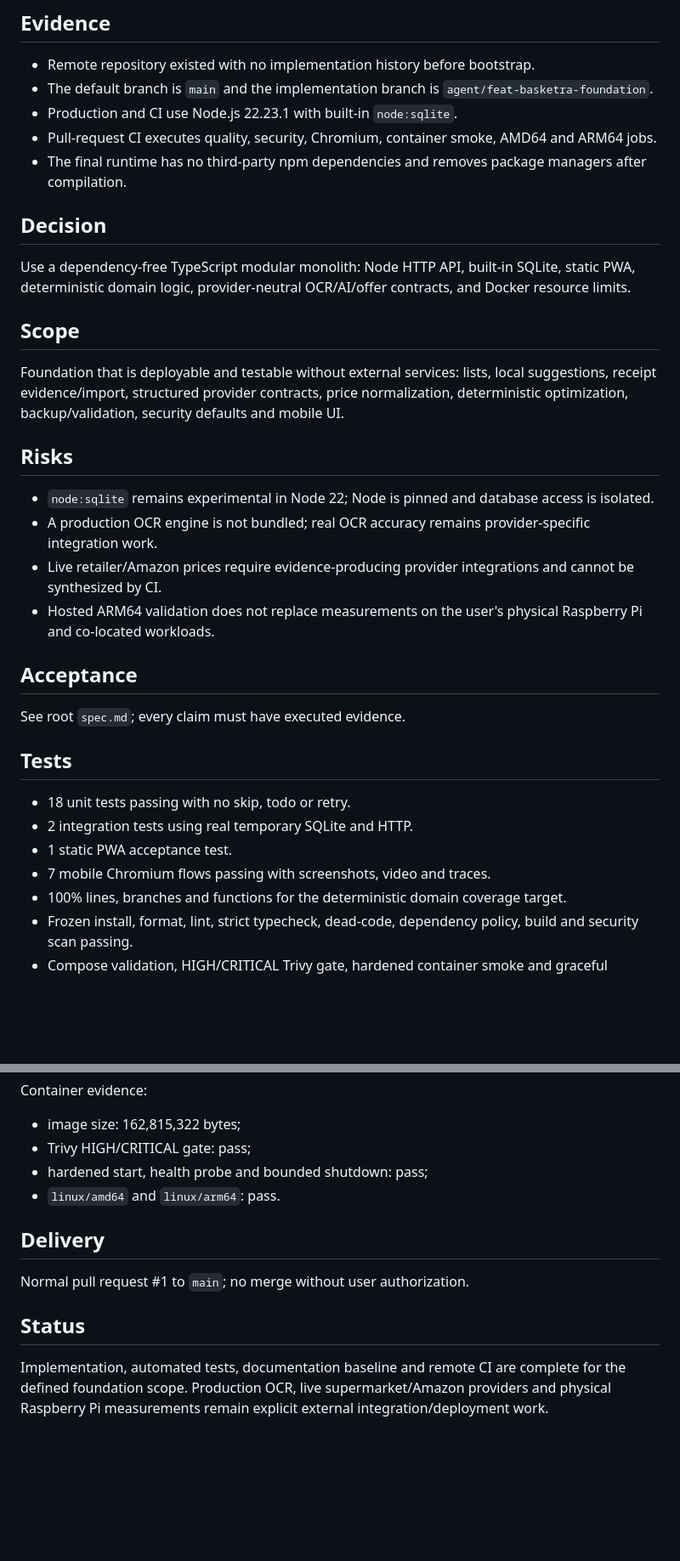
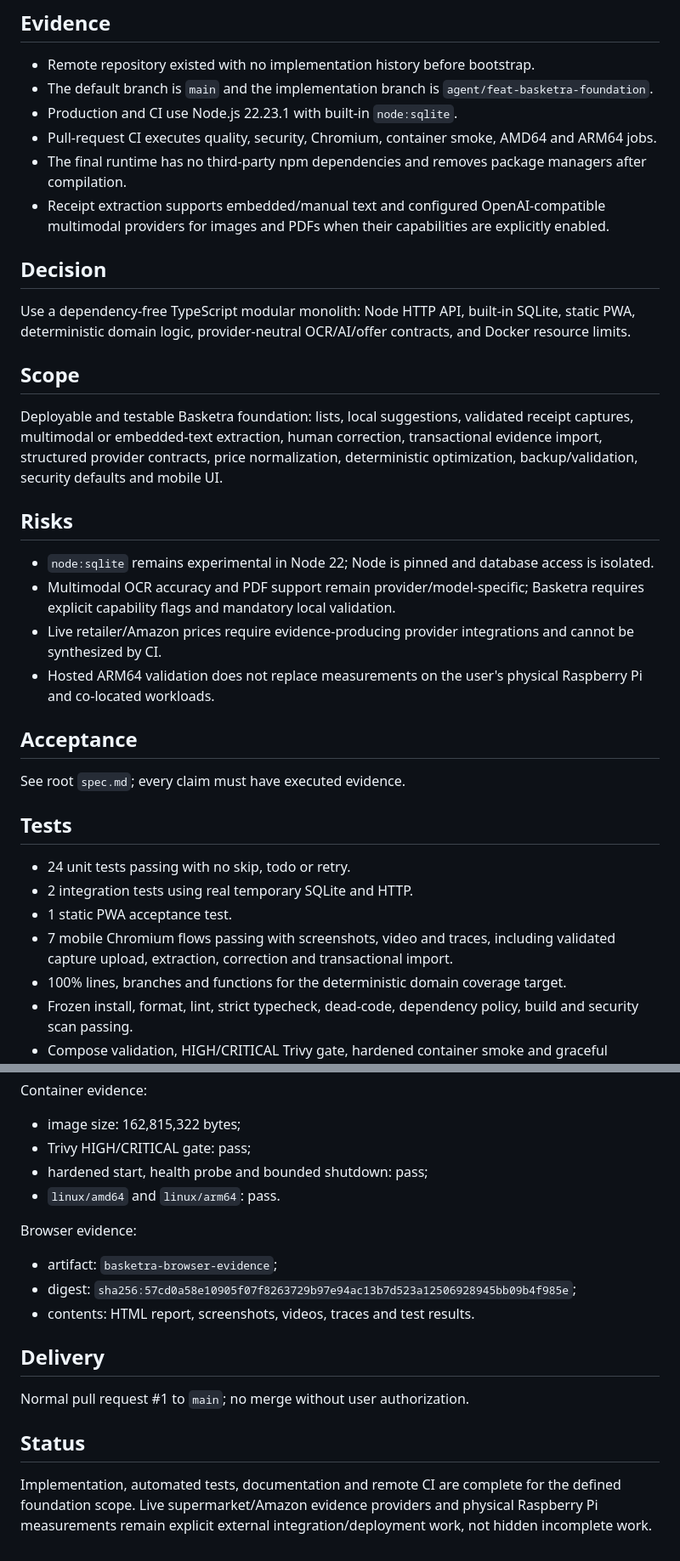
Before and after one commit to juanjoGonDev/Basketra, a Markdown page: .agents/specs/2026-07-29-basketra-foundation.md, 2 parts joined by grey strips. Shown at 85% size. Drawn GitHub-style; blank space fills up the shorter version.

Commit message:
docs(spec): record final Basketra validation

```diff
--- a/.agents/specs/2026-07-29-basketra-foundation.md
+++ b/.agents/specs/2026-07-29-basketra-foundation.md
@@ -9,16 +9,17 @@ Build the existing empty Basketra repository into a private, mobile-first grocer
 - Production and CI use Node.js 22.23.1 with built-in `node:sqlite`.
 - Pull-request CI executes quality, security, Chromium, container smoke, AMD64 and ARM64 jobs.
 - The final runtime has no third-party npm dependencies and removes package managers after compilation.
+- Receipt extraction supports embedded/manual text and configured OpenAI-compatible multimodal providers for images and PDFs when their capabilities are explicitly enabled.
 
 ## Decision
 Use a dependency-free TypeScript modular monolith: Node HTTP API, built-in SQLite, static PWA, deterministic domain logic, provider-neutral OCR/AI/offer contracts, and Docker resource limits.
 
 ## Scope
-Foundation that is deployable and testable without external services: lists, local suggestions, receipt evidence/import, structured provider contracts, price normalization, deterministic optimization, backup/validation, security defaults and mobile UI.
+Deployable and testable Basketra foundation: lists, local suggestions, validated receipt captures, multimodal or embedded-text extraction, human correction, transactional evidence import, structured provider contracts, price normalization, deterministic optimization, backup/validation, security defaults and mobile UI.
 
 ## Risks
 - `node:sqlite` remains experimental in Node 22; Node is pinned and database access is isolated.
-- A production OCR engine is not bundled; real OCR accuracy remains provider-specific integration work.
+- Multimodal OCR accuracy and PDF support remain provider/model-specific; Basketra requires explicit capability flags and mandatory local validation.
 - Live retailer/Amazon prices require evidence-producing provider integrations and cannot be synthesized by CI.
 - Hosted ARM64 validation does not replace measurements on the user's physical Raspberry Pi and co-located workloads.
 
@@ -26,10 +27,10 @@ Foundation that is deployable and testable without external services: lists, loc
 See root `spec.md`; every claim must have executed evidence.
 
 ## Tests
-- 18 unit tests passing with no skip, todo or retry.
+- 24 unit tests passing with no skip, todo or retry.
 - 2 integration tests using real temporary SQLite and HTTP.
 - 1 static PWA acceptance test.
-- 7 mobile Chromium flows passing with screenshots, video and traces.
+- 7 mobile Chromium flows passing with screenshots, video and traces, including validated capture upload, extraction, correction and transactional import.
 - 100% lines, branches and functions for the deterministic domain coverage target.
 - Frozen install, format, lint, strict typecheck, dead-code, dependency policy, build and security scan passing.
 - Compose validation, HIGH/CRITICAL Trivy gate, hardened container smoke and graceful shutdown passing.
@@ -56,8 +57,13 @@ Container evidence:
 - hardened start, health probe and bounded shutdown: pass;
 - `linux/amd64` and `linux/arm64`: pass.
 
+Browser evidence:
+- artifact: `basketra-browser-evidence`;
+- digest: `sha256:57cd0a58e10905f07f8263729b97e94ac13b7d523a12506928945bb09b4f985e`;
+- contents: HTML report, screenshots, videos, traces and test results.
+
 ## Delivery
 Normal pull request #1 to `main`; no merge without user authorization.
 
 ## Status
-Implementation, automated tests, documentation baseline and remote CI are complete for the defined foundation scope. Production OCR, live supermarket/Amazon providers and physical Raspberry Pi measurements remain explicit external integration/deployment work.
+Implementation, automated tests, documentation and remote CI are complete for the defined foundation scope. Live supermarket/Amazon evidence providers and physical Raspberry Pi measurements remain explicit external integration/deployment work, not hidden incomplete work.
```
Also changed, not shown: other parts of .agents/specs/2026-07-29-basketra-foundation.md (+1 -1 lines).
